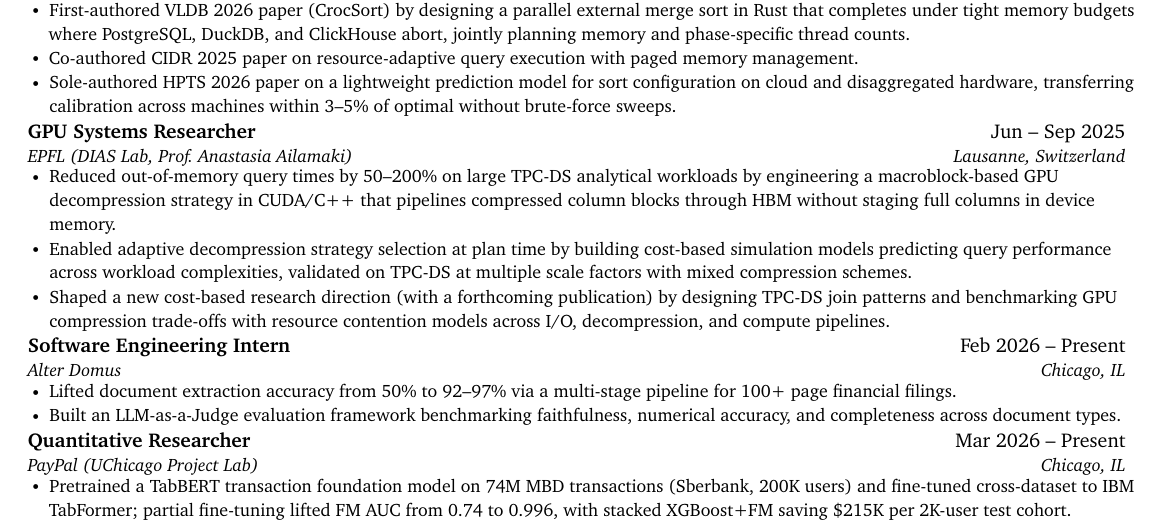
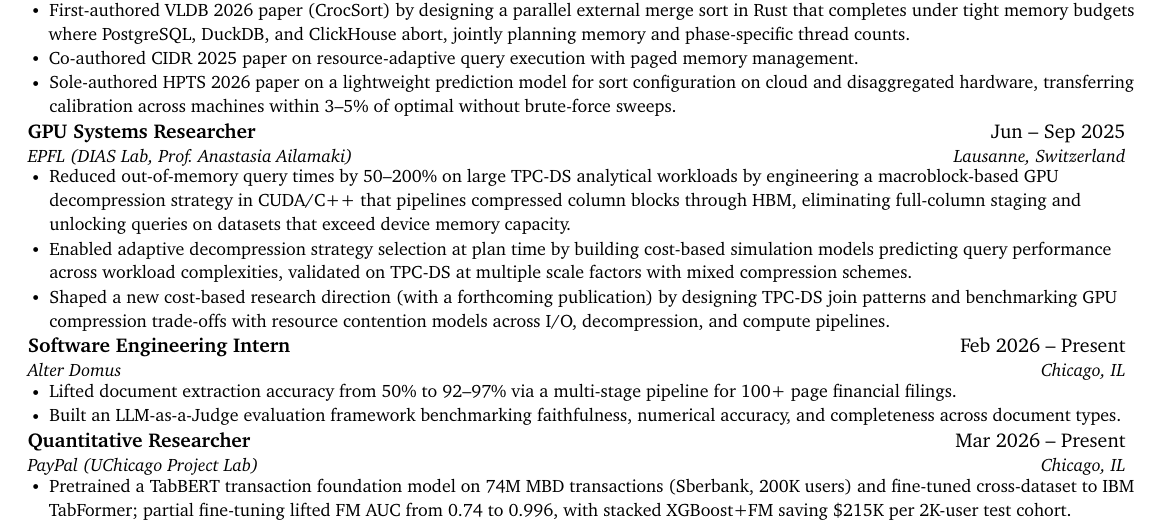
Before and after one commit to cmbenello/cmbenello.github.io, a LaTeX CV (resumes/google/Charles_Benello_Resume.tex): part of the page, cut so that both start at the same text. Compiled offline with pdfLaTeX.

Commit message:
Expand EPFL bullet 1 to fill line 3 (kill 'memory.' widow)

```diff
--- a/resumes/google/Charles_Benello_Resume.tex
+++ b/resumes/google/Charles_Benello_Resume.tex
@@ -121,7 +121,7 @@
       {GPU Systems Researcher}{Jun -- Sep 2025}
       {EPFL (DIAS Lab, Prof.\ Anastasia Ailamaki)}{Lausanne, Switzerland}
       \resumeItemListStart
-        \resumeItem{Reduced out-of-memory query times by 50--200\% on large TPC-DS analytical workloads by engineering a macroblock-based GPU decompression strategy in CUDA/C++ that pipelines compressed column blocks through HBM without staging full columns in device memory.}
+        \resumeItem{Reduced out-of-memory query times by 50--200\% on large TPC-DS analytical workloads by engineering a macroblock-based GPU decompression strategy in CUDA/C++ that pipelines compressed column blocks through HBM, eliminating full-column staging and unlocking queries on datasets that exceed device memory capacity.}
         \resumeItem{Enabled adaptive decompression strategy selection at plan time by building cost-based simulation models predicting query performance across workload complexities, validated on TPC-DS at multiple scale factors with mixed compression schemes.}
         \resumeItem{Shaped a new cost-based research direction (with a forthcoming publication) by designing TPC-DS join patterns and benchmarking GPU compression trade-offs with resource contention models across I/O, decompression, and compute pipelines.}
       \resumeItemListEnd
```
Also changed, not shown: resumes/google/Charles_Benello_Resume.pdf, 1 other file.
